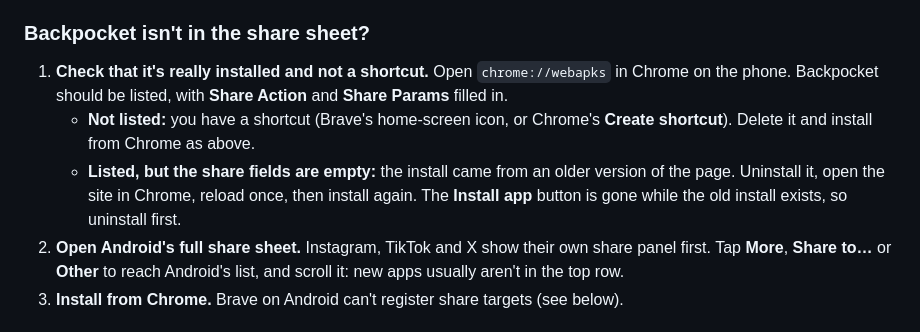
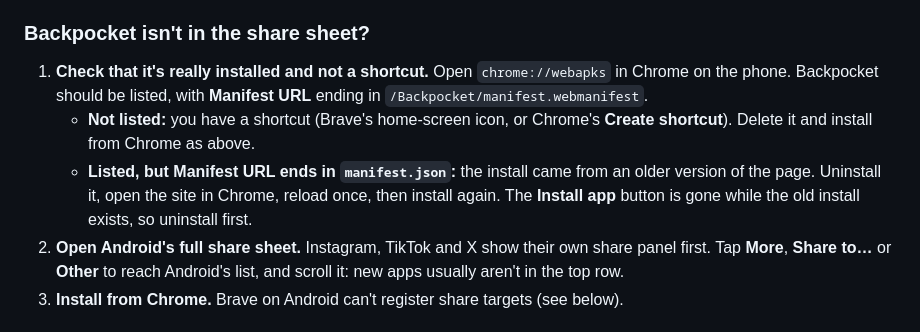
Before and after one commit to mohammeddev07/Backpocket, a Markdown page: README.md, the part around the change. Drawn GitHub-style.

Commit message:
README: correct chrome://webapks troubleshooting
chrome://webapks doesn't show share-target fields. Check the listed
Manifest URL instead: an install from the current page points to
manifest.webmanifest, and an older one points to manifest.json.

Co-Authored-By: Claude Opus 5.5 <noreply@anthropic.com>

```diff
--- a/README.md
+++ b/README.md
@@ -46,9 +46,9 @@ To use the share sheet on Android, install Backpocket from **Chrome**, even if B
 
 ### Backpocket isn't in the share sheet?
 
-1. **Check that it's really installed and not a shortcut.** Open `chrome://webapks` in Chrome on the phone. Backpocket should be listed, with **Share Action** and **Share Params** filled in.
+1. **Check that it's really installed and not a shortcut.** Open `chrome://webapks` in Chrome on the phone. Backpocket should be listed, with **Manifest URL** ending in `/Backpocket/manifest.webmanifest`.
    - **Not listed:** you have a shortcut (Brave's home-screen icon, or Chrome's **Create shortcut**). Delete it and install from Chrome as above.
-   - **Listed, but the share fields are empty:** the install came from an older version of the page. Uninstall it, open the site in Chrome, reload once, then install again. The **Install app** button is gone while the old install exists, so uninstall first.
+   - **Listed, but Manifest URL ends in `manifest.json`:** the install came from an older version of the page. Uninstall it, open the site in Chrome, reload once, then install again. The **Install app** button is gone while the old install exists, so uninstall first.
 2. **Open Android's full share sheet.** Instagram, TikTok and X show their own share panel first. Tap **More**, **Share to…** or **Other** to reach Android's list, and scroll it: new apps usually aren't in the top row.
 3. **Install from Chrome.** Brave on Android can't register share targets (see below).
 
```
